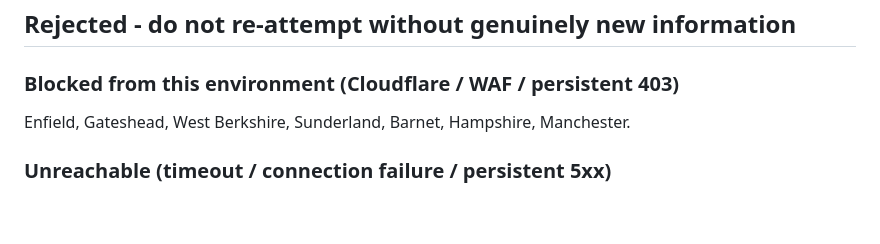
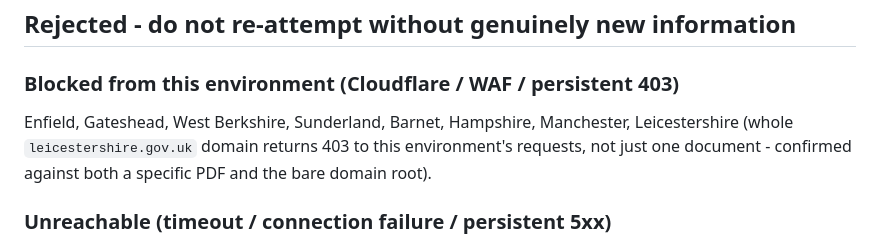
Before and after one commit to mrngmkmichael-cell/propertyvalue, a Markdown page: scripts/COUNCIL_COVERAGE_LOG.md, the part around one of its changes. Rendered like a GitHub page; blank space fills up the shorter version.

```diff
--- a/scripts/COUNCIL_COVERAGE_LOG.md
+++ b/scripts/COUNCIL_COVERAGE_LOG.md
@@ -65,7 +65,9 @@ worth it for one more phase of one authority already covered.
 
 ### Blocked from this environment (Cloudflare / WAF / persistent 403)
 Enfield, Gateshead, West Berkshire, Sunderland, Barnet, Hampshire,
-Manchester.
+Manchester, Leicestershire (whole `leicestershire.gov.uk` domain
+returns 403 to this environment's requests, not just one document -
+confirmed against both a specific PDF and the bare domain root).
 
 ### Unreachable (timeout / connection failure / persistent 5xx)
 North Tyneside (source lives on a different subdomain that times out),
```
Also changed, not shown: other parts of scripts/COUNCIL_COVERAGE_LOG.md (+74 -46 lines).
